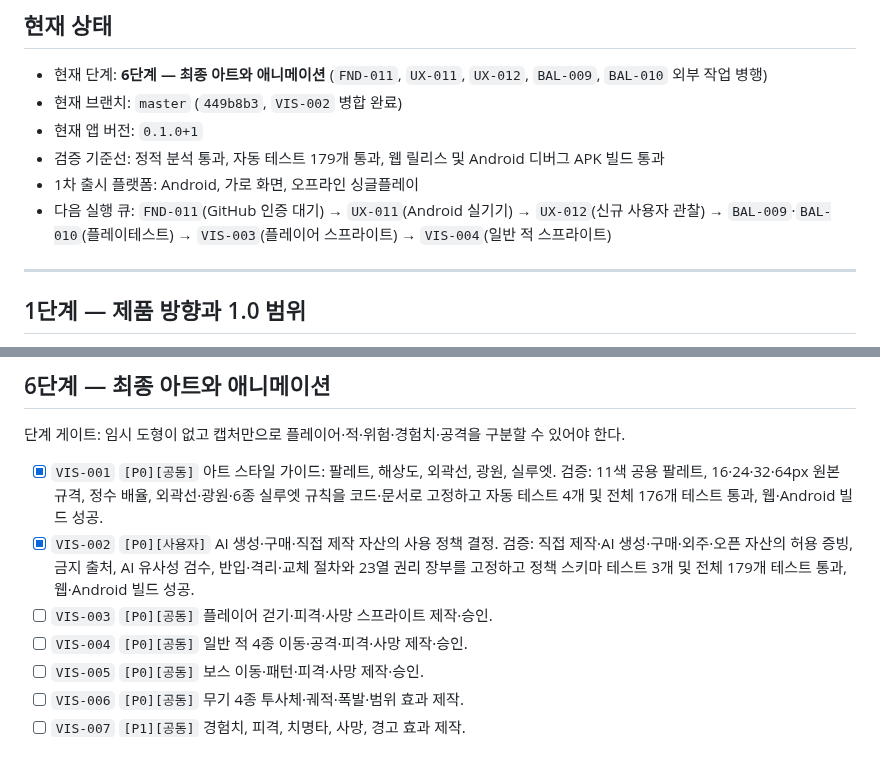
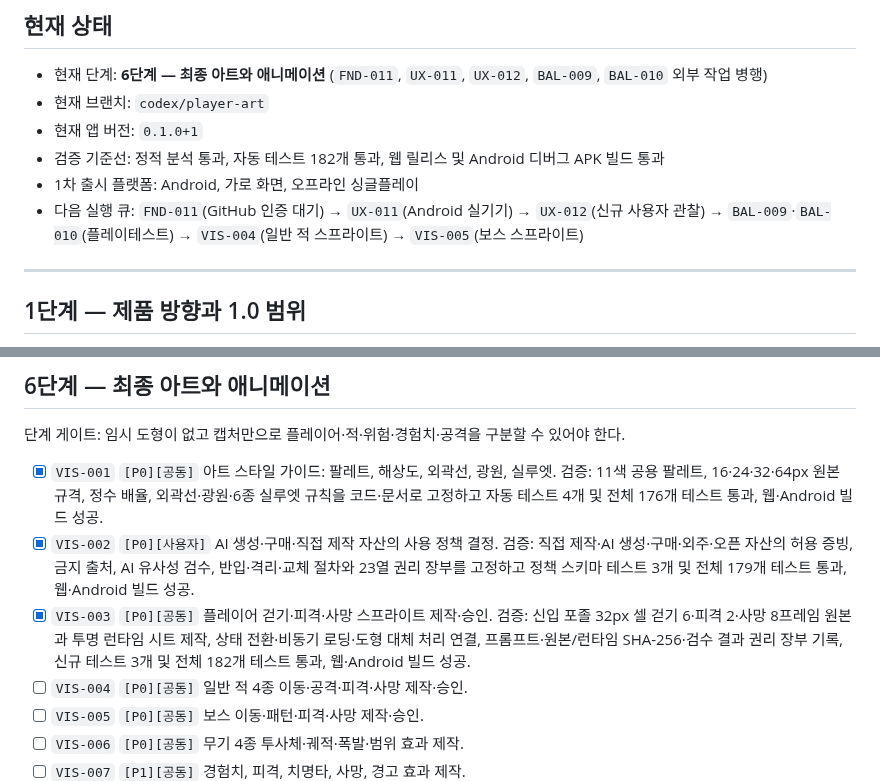
Before and after one commit to jinygod/Joseon-Dynasty-Survival, a Markdown page: docs/master-development-todo.md, 2 parts joined by grey strips. GitHub-like rendering; blank space fills up the shorter version.

Commit message:
docs: complete player sprite milestone

```diff
--- a/docs/master-development-todo.md
+++ b/docs/master-development-todo.md
@@ -14,11 +14,11 @@
 ## 현재 상태
 
 - 현재 단계: **6단계 — 최종 아트와 애니메이션** (`FND-011`, `UX-011`, `UX-012`, `BAL-009`, `BAL-010` 외부 작업 병행)
-- 현재 브랜치: `master` (`449b8b3`, `VIS-002` 병합 완료)
+- 현재 브랜치: `codex/player-art`
 - 현재 앱 버전: `0.1.0+1`
-- 검증 기준선: 정적 분석 통과, 자동 테스트 179개 통과, 웹 릴리스 및 Android 디버그 APK 빌드 통과
+- 검증 기준선: 정적 분석 통과, 자동 테스트 182개 통과, 웹 릴리스 및 Android 디버그 APK 빌드 통과
 - 1차 출시 플랫폼: Android, 가로 화면, 오프라인 싱글플레이
-- 다음 실행 큐: `FND-011`(GitHub 인증 대기) → `UX-011`(Android 실기기) → `UX-012`(신규 사용자 관찰) → `BAL-009`·`BAL-010`(플레이테스트) → `VIS-003`(플레이어 스프라이트) → `VIS-004`(일반 적 스프라이트)
+- 다음 실행 큐: `FND-011`(GitHub 인증 대기) → `UX-011`(Android 실기기) → `UX-012`(신규 사용자 관찰) → `BAL-009`·`BAL-010`(플레이테스트) → `VIS-004`(일반 적 스프라이트) → `VIS-005`(보스 스프라이트)
 
 ---
 
@@ -120,7 +120,7 @@
 
 - [x] `VIS-001` `[P0][공동]` 아트 스타일 가이드: 팔레트, 해상도, 외곽선, 광원, 실루엣. 검증: 11색 공용 팔레트, 16·24·32·64px 원본 규격, 정수 배율, 외곽선·광원·6종 실루엣 규칙을 코드·문서로 고정하고 자동 테스트 4개 및 전체 176개 테스트 통과, 웹·Android 빌드 성공.
 - [x] `VIS-002` `[P0][사용자]` AI 생성·구매·직접 제작 자산의 사용 정책 결정. 검증: 직접 제작·AI 생성·구매·외주·오픈 자산의 허용 증빙, 금지 출처, AI 유사성 검수, 반입·격리·교체 절차와 23열 권리 장부를 고정하고 정책 스키마 테스트 3개 및 전체 179개 테스트 통과, 웹·Android 빌드 성공.
-- [ ] `VIS-003` `[P0][공동]` 플레이어 걷기·피격·사망 스프라이트 제작·승인.
+- [x] `VIS-003` `[P0][공동]` 플레이어 걷기·피격·사망 스프라이트 제작·승인. 검증: 신입 포졸 32px 셀 걷기 6·피격 2·사망 8프레임 원본과 투명 런타임 시트 제작, 상태 전환·비동기 로딩·도형 대체 처리 연결, 프롬프트·원본/런타임 SHA-256·검수 결과 권리 장부 기록, 신규 테스트 3개 및 전체 182개 테스트 통과, 웹·Android 빌드 성공.
 - [ ] `VIS-004` `[P0][공동]` 일반 적 4종 이동·공격·피격·사망 제작·승인.
 - [ ] `VIS-005` `[P0][공동]` 보스 이동·패턴·피격·사망 제작·승인.
 - [ ] `VIS-006` `[P0][공동]` 무기 4종 투사체·궤적·폭발·범위 효과 제작.
```
Also changed, not shown: 1 other file.
